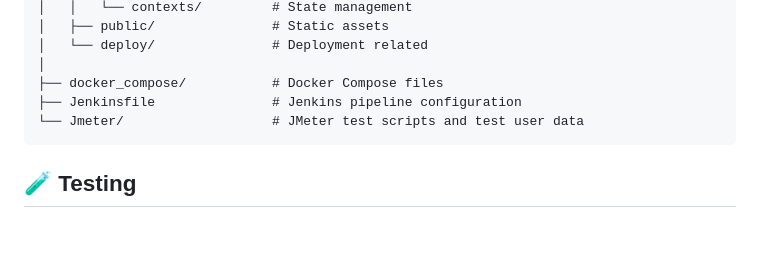
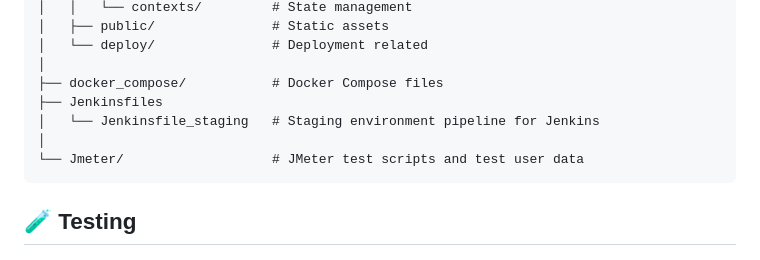
Before and after one commit to lipohong/stan-blog, a Markdown page: README.md, the part around the change. Rendered like a GitHub page; blank space fills up the shorter version.

````diff
--- a/README.md
+++ b/README.md
@@ -151,7 +151,9 @@ stan-blog/
 │   └── deploy/               # Deployment related
 │
 ├── docker_compose/           # Docker Compose files
-├── Jenkinsfile               # Jenkins pipeline configuration
+├── Jenkinsfiles
+│   └── Jenkinsfile_staging   # Staging environment pipeline for Jenkins
+│
 └── Jmeter/                   # JMeter test scripts and test user data
 ```
 
````
Also changed, not shown: README_SC.md (+2 -1 lines), README_TC.md (+2 -1 lines).
